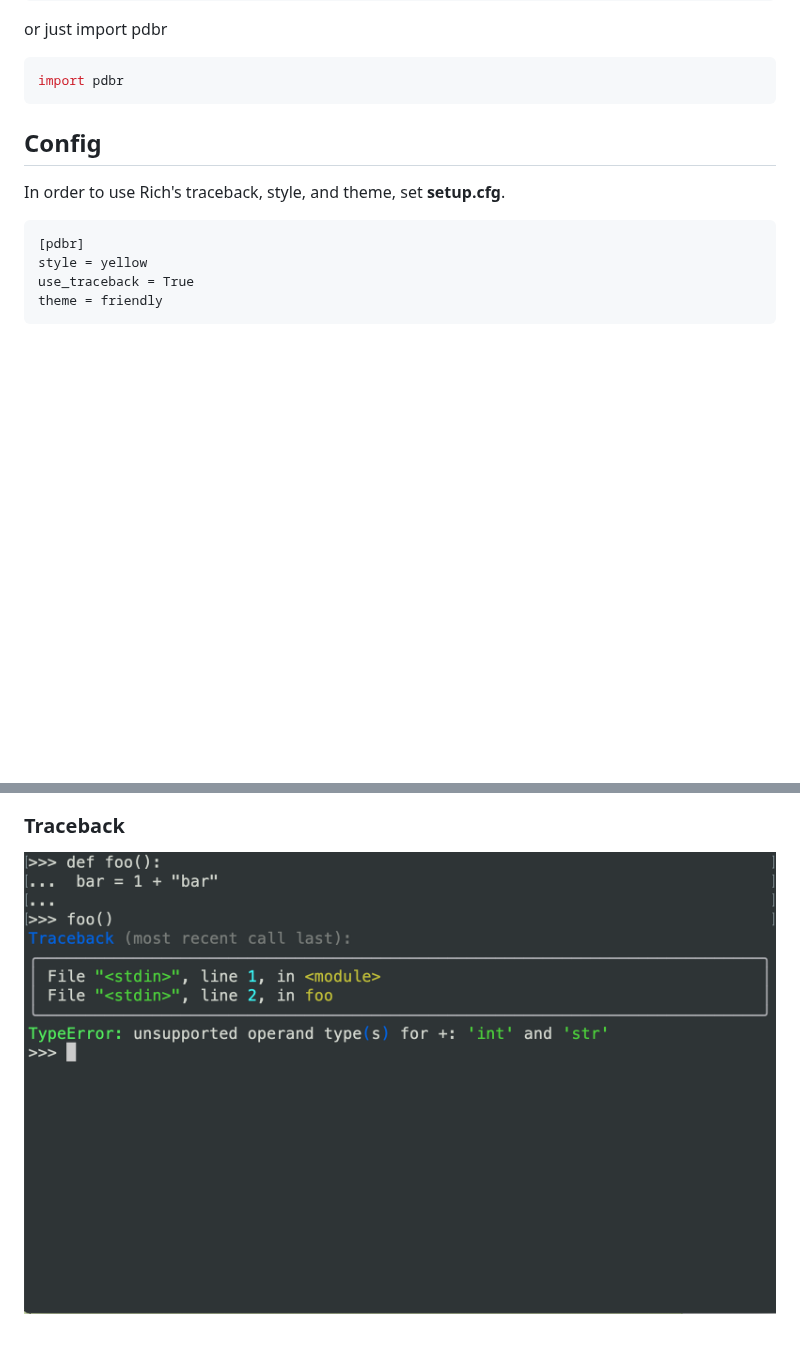
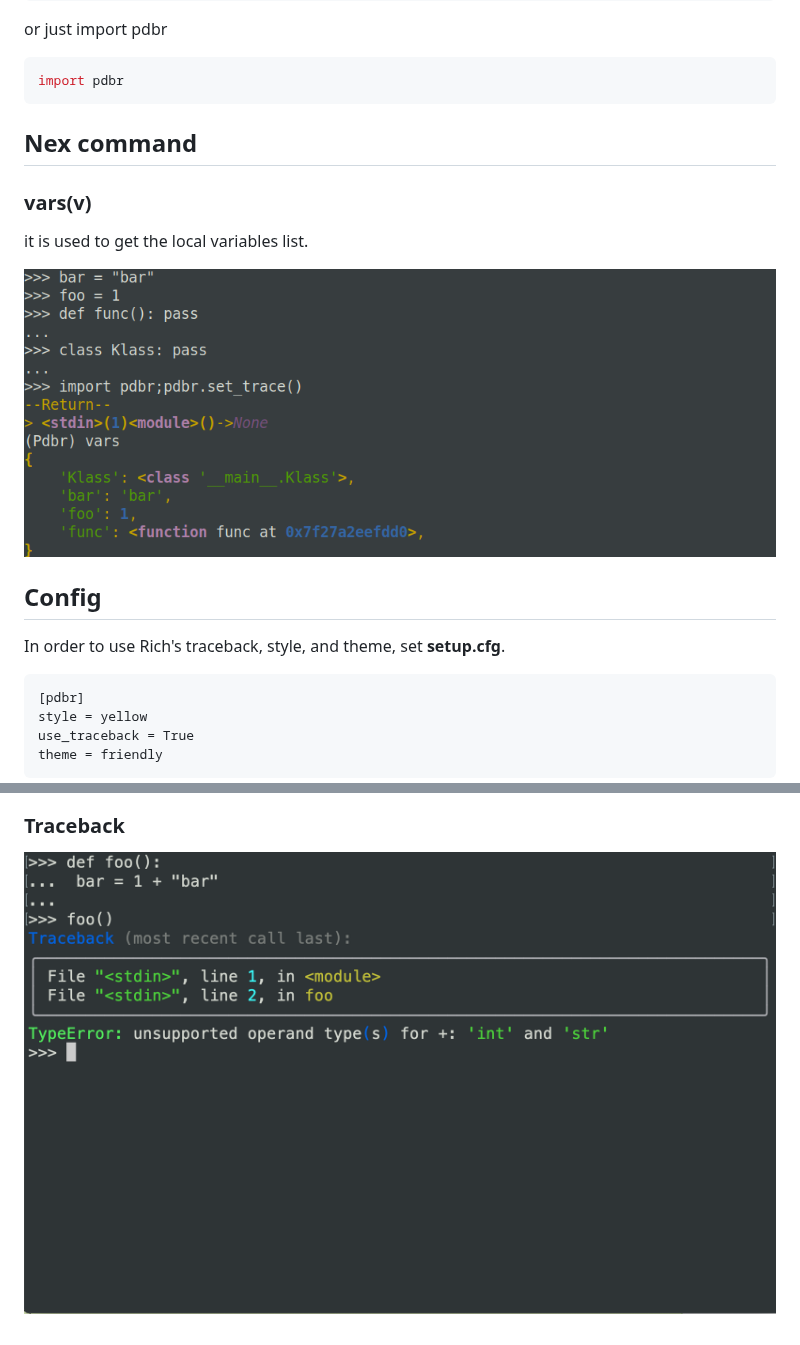
Before and after one commit to cansarigol/pdbr, a Markdown page: README.md, 2 parts joined by grey strips. GitHub-like rendering; pictures changed too: images/image5.png (added); blank space fills up the shorter version.

Commit message:
Added new command to get the local  variables.

````diff
--- a/README.md
+++ b/README.md
@@ -30,6 +30,11 @@ or just import pdbr
 import pdbr
 ```
 
+## Nex command
+### vars(v)
+it is used to get the local variables list.
+
+![](/images/image5.png)
 
 ## Config
 In order to use Rich's traceback, style, and theme, set **setup.cfg**.
@@ -67,3 +72,3 @@ To create or edit your own snippets, select **User Snippets** under **File > Pre
 
 ### Traceback
-![](/samples/sample2.png)
+![](/images/image2.png)
````
Also changed, not shown: other parts of README.md (+3 -3 lines), images/image1.png (renamed from samples/sample1.png), images/image2.png (renamed from samples/sample2.png), images/image3.png (renamed from samples/sample3.png), images/image4.png (renamed from samples/sample4.png), 2 other files.
